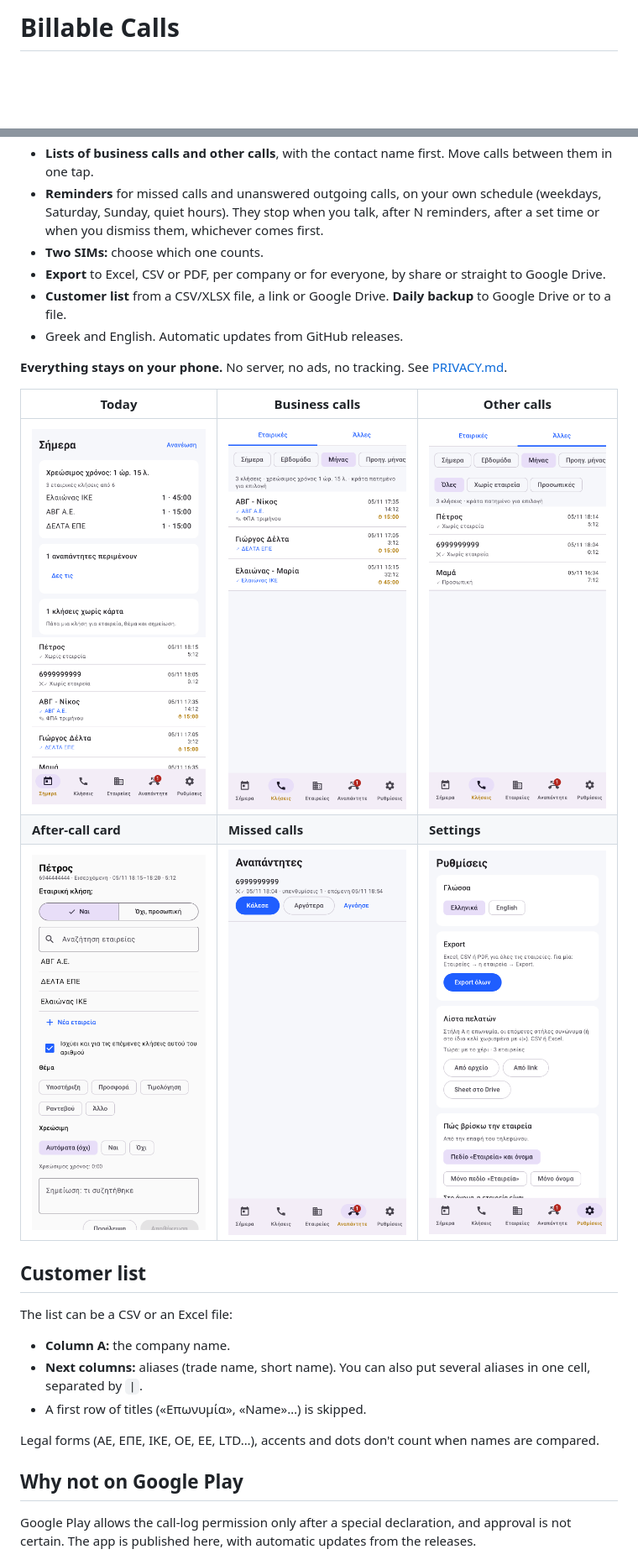
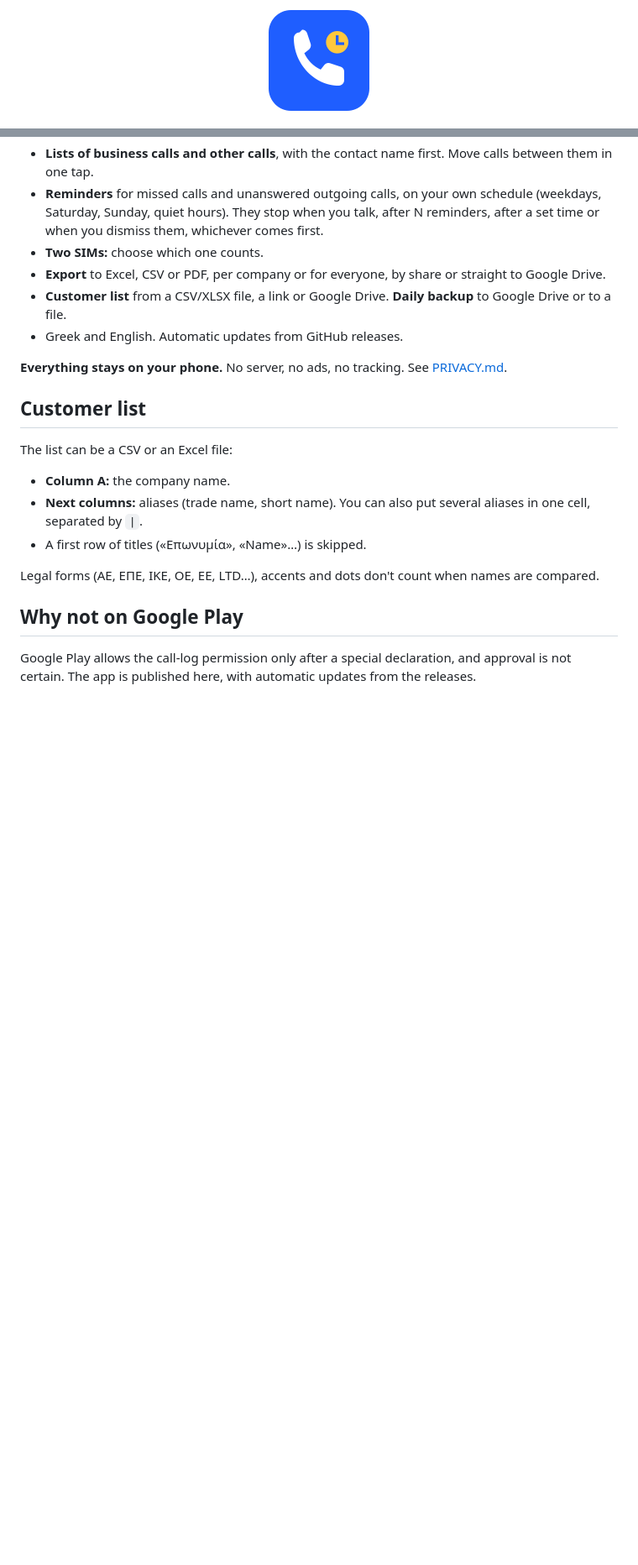
Before and after one commit to jemangr/Billable-Calls, a Markdown page: README.md, 2 parts joined by grey strips. Shown at 84% size. Rendered like a GitHub page; pictures changed too: docs/logo.png (added); blank space fills up the shorter version.

```diff
--- a/README.md
+++ b/README.md
@@ -1,2 +1,2 @@
-# Billable Calls
+<p align="center"><img src="docs/logo.png" width="120" alt="Billable Calls logo"></p>
 
@@ -17,12 +47,6 @@ Billable Calls reads your phone's call log and turns calls with customers into b
 - Greek and English. Automatic updates from GitHub releases.
 
 **Everything stays on your phone.** No server, no ads, no tracking. See [PRIVACY.md](PRIVACY.md).
-
-| Today | Business calls | Other calls |
-|---|---|---|
-| ![](docs/screenshots/01-today.png) | ![](docs/screenshots/02-calls.png) | ![](docs/screenshots/03-calls-other.png) |
-| **After-call card** | **Missed calls** | **Settings** |
-| ![](docs/screenshots/07-card.png) | ![](docs/screenshots/05-missed.png) | ![](docs/screenshots/06-settings.png) |
 
 ## Customer list
 
```
Also changed, not shown: other parts of README.md (+32 -2 lines).
